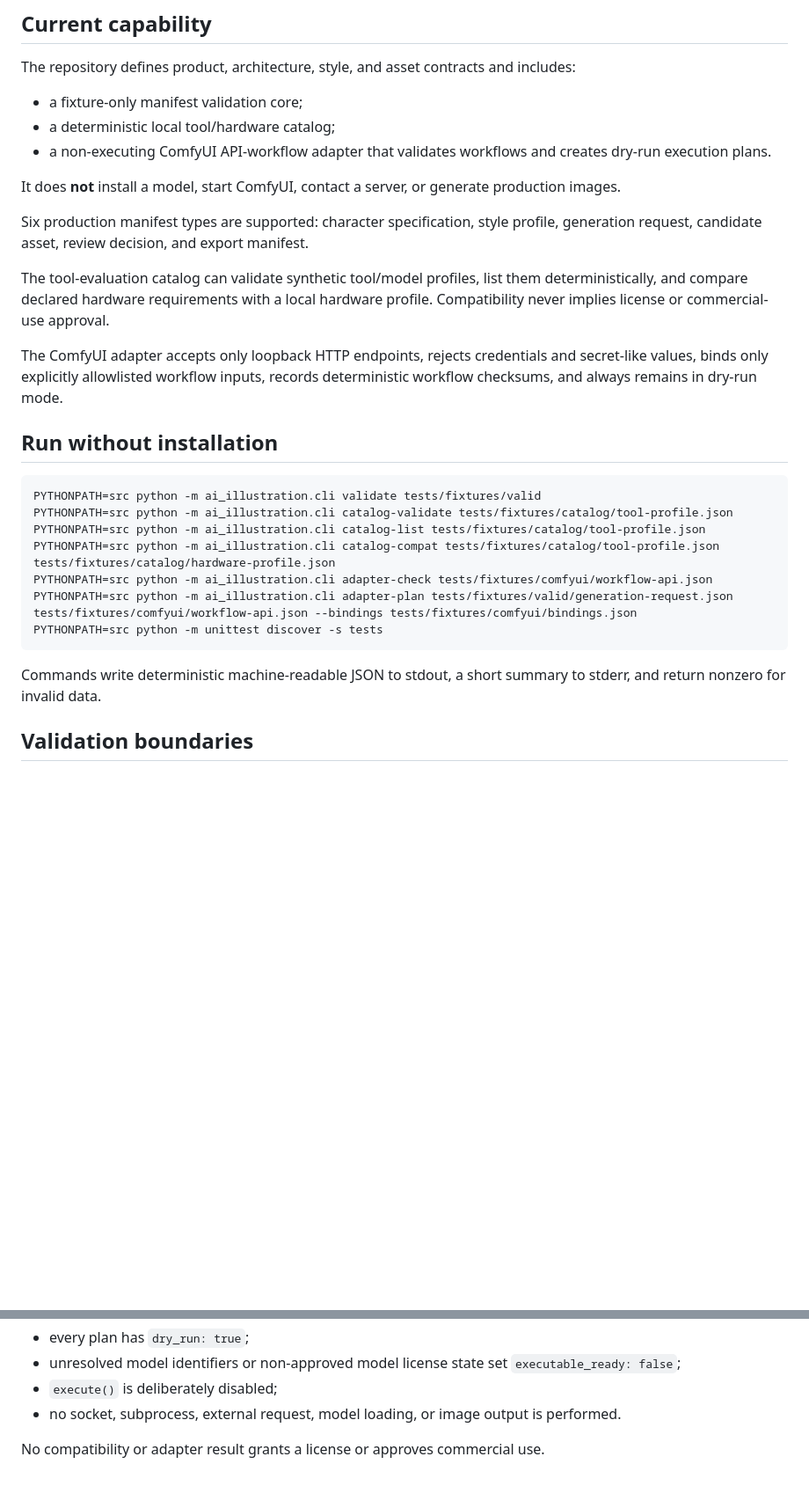
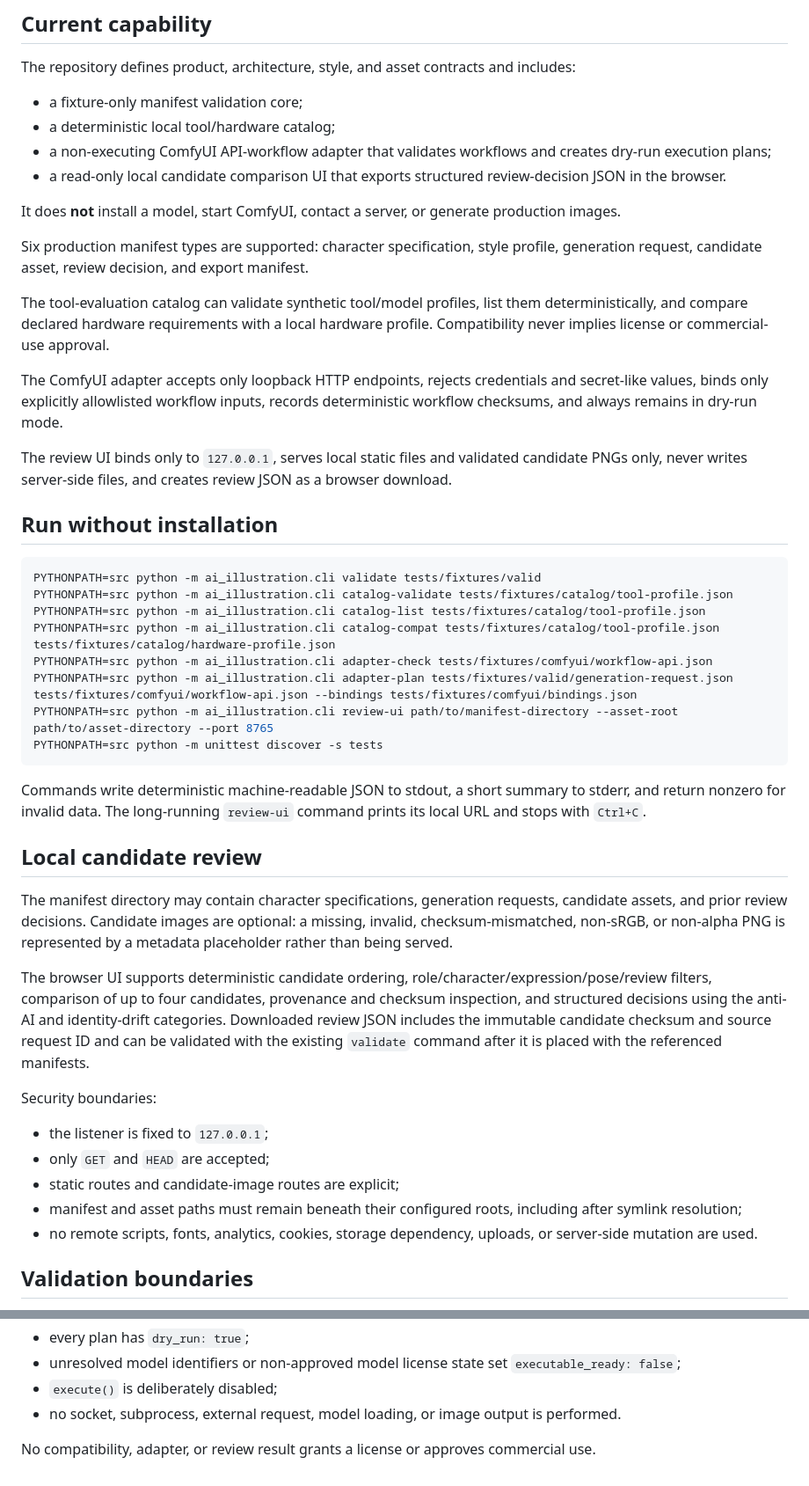
Before and after one commit to shiroku46/ai-illustration, a Markdown page: README.md, 2 parts joined by grey strips. Shown at 88% size. GitHub-like rendering; blank space fills up the shorter version.

Commit message:
docs: describe local candidate review UI

````diff
--- a/README.md
+++ b/README.md
@@ -8,7 +8,8 @@ The repository defines product, architecture, style, and asset contracts and inc
 
 - a fixture-only manifest validation core;
 - a deterministic local tool/hardware catalog;
-- a non-executing ComfyUI API-workflow adapter that validates workflows and creates dry-run execution plans.
+- a non-executing ComfyUI API-workflow adapter that validates workflows and creates dry-run execution plans;
+- a read-only local candidate comparison UI that exports structured review-decision JSON in the browser.
 
 It does **not** install a model, start ComfyUI, contact a server, or generate production images.
 
@@ -17,6 +18,8 @@ Six production manifest types are supported: character specification, style prof
 The tool-evaluation catalog can validate synthetic tool/model profiles, list them deterministically, and compare declared hardware requirements with a local hardware profile. Compatibility never implies license or commercial-use approval.
 
 The ComfyUI adapter accepts only loopback HTTP endpoints, rejects credentials and secret-like values, binds only explicitly allowlisted workflow inputs, records deterministic workflow checksums, and always remains in dry-run mode.
+
+The review UI binds only to `127.0.0.1`, serves local static files and validated candidate PNGs only, never writes server-side files, and creates review JSON as a browser download.
 
 ## Run without installation
 
@@ -27,10 +30,25 @@ PYTHONPATH=src python -m ai_illustration.cli catalog-list tests/fixtures/catalog
 PYTHONPATH=src python -m ai_illustration.cli catalog-compat tests/fixtures/catalog/tool-profile.json tests/fixtures/catalog/hardware-profile.json
 PYTHONPATH=src python -m ai_illustration.cli adapter-check tests/fixtures/comfyui/workflow-api.json
 PYTHONPATH=src python -m ai_illustration.cli adapter-plan tests/fixtures/valid/generation-request.json tests/fixtures/comfyui/workflow-api.json --bindings tests/fixtures/comfyui/bindings.json
+PYTHONPATH=src python -m ai_illustration.cli review-ui path/to/manifest-directory --asset-root path/to/asset-directory --port 8765
 PYTHONPATH=src python -m unittest discover -s tests
 ```
 
-Commands write deterministic machine-readable JSON to stdout, a short summary to stderr, and return nonzero for invalid data.
+Commands write deterministic machine-readable JSON to stdout, a short summary to stderr, and return nonzero for invalid data. The long-running `review-ui` command prints its local URL and stops with `Ctrl+C`.
+
+## Local candidate review
+
+The manifest directory may contain character specifications, generation requests, candidate assets, and prior review decisions. Candidate images are optional: a missing, invalid, checksum-mismatched, non-sRGB, or non-alpha PNG is represented by a metadata placeholder rather than being served.
+
+The browser UI supports deterministic candidate ordering, role/character/expression/pose/review filters, comparison of up to four candidates, provenance and checksum inspection, and structured decisions using the anti-AI and identity-drift categories. Downloaded review JSON includes the immutable candidate checksum and source request ID and can be validated with the existing `validate` command after it is placed with the referenced manifests.
+
+Security boundaries:
+
+- the listener is fixed to `127.0.0.1`;
+- only `GET` and `HEAD` are accepted;
+- static routes and candidate-image routes are explicit;
+- manifest and asset paths must remain beneath their configured roots, including after symlink resolution;
+- no remote scripts, fonts, analytics, cookies, storage dependency, uploads, or server-side mutation are used.
 
 ## Validation boundaries
 
@@ -49,4 +67,4 @@ The adapter distinguishes planning from authorization:
 - `execute()` is deliberately disabled;
 - no socket, subprocess, external request, model loading, or image output is performed.
 
-No compatibility or adapter result grants a license or approves commercial use.
+No compatibility, adapter, or review result grants a license or approves commercial use.
````
